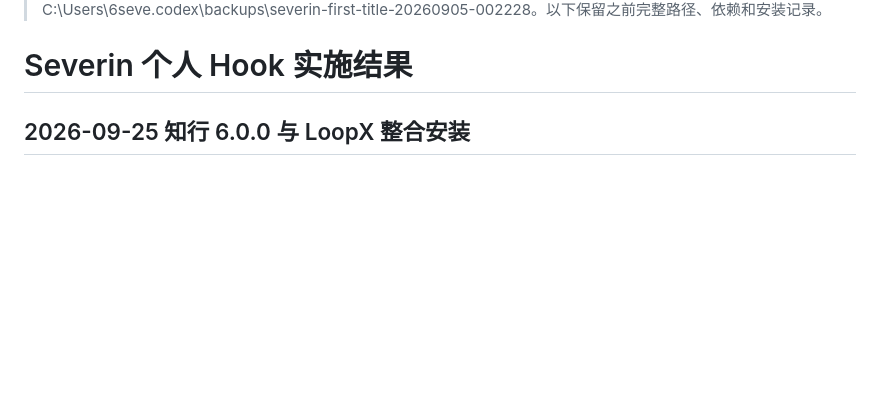
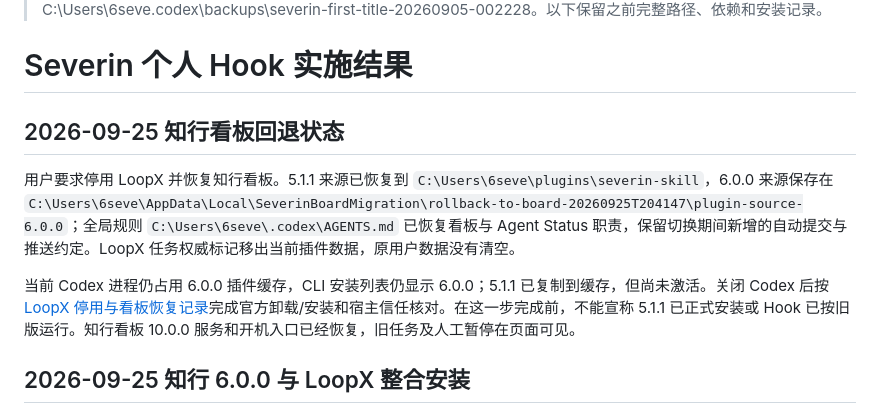
Before and after one commit to severin-ye/severin-ye.github.io, a Markdown page: 安装流程/severin-skill.md, the part around the change. Rendered like a GitHub page; blank space fills up the shorter version.

```diff
--- a/安装流程/severin-skill.md
+++ b/安装流程/severin-skill.md
@@ -3,6 +3,12 @@
 > 2026-09-05 当前版本更新：0.3.1+codex.20260904152248，缓存对应同名版本目录。补齐首次规范命名，保留第十轮复核；54 项 Python 测试通过，安装后全部 Hook 仍 trusted/enabled，无需重新信任。备份：C:\Users\6seve\.codex\backups\severin-first-title-20260905-002228。以下保留之前完整路径、依赖和安装记录。
 
 # Severin 个人 Hook 实施结果
+
+## 2026-09-25 知行看板回退状态
+
+用户要求停用 LoopX 并恢复知行看板。5.1.1 来源已恢复到 `C:\Users\6seve\plugins\severin-skill`，6.0.0 来源保存在 `C:\Users\6seve\AppData\Local\SeverinBoardMigration\rollback-to-board-20260925T204147\plugin-source-6.0.0`；全局规则 `C:\Users\6seve\.codex\AGENTS.md` 已恢复看板与 Agent Status 职责，保留切换期间新增的自动提交与推送约定。LoopX 任务权威标记移出当前插件数据，原用户数据没有清空。
+
+当前 Codex 进程仍占用 6.0.0 插件缓存，CLI 安装列表仍显示 6.0.0；5.1.1 已复制到缓存，但尚未激活。关闭 Codex 后按 [LoopX 停用与看板恢复记录](LoopX.md#2026-09-25-停用与知行看板恢复)完成官方卸载/安装和宿主信任核对。在这一步完成前，不能宣称 5.1.1 已正式安装或 Hook 已按旧版运行。知行看板 10.0.0 服务和开机入口已经恢复，旧任务及人工暂停在页面可见。
 
 ## 2026-09-25 知行 6.0.0 与 LoopX 整合安装
 
```
Also changed, not shown: 安装流程/LoopX.md (+12 -0 lines).
